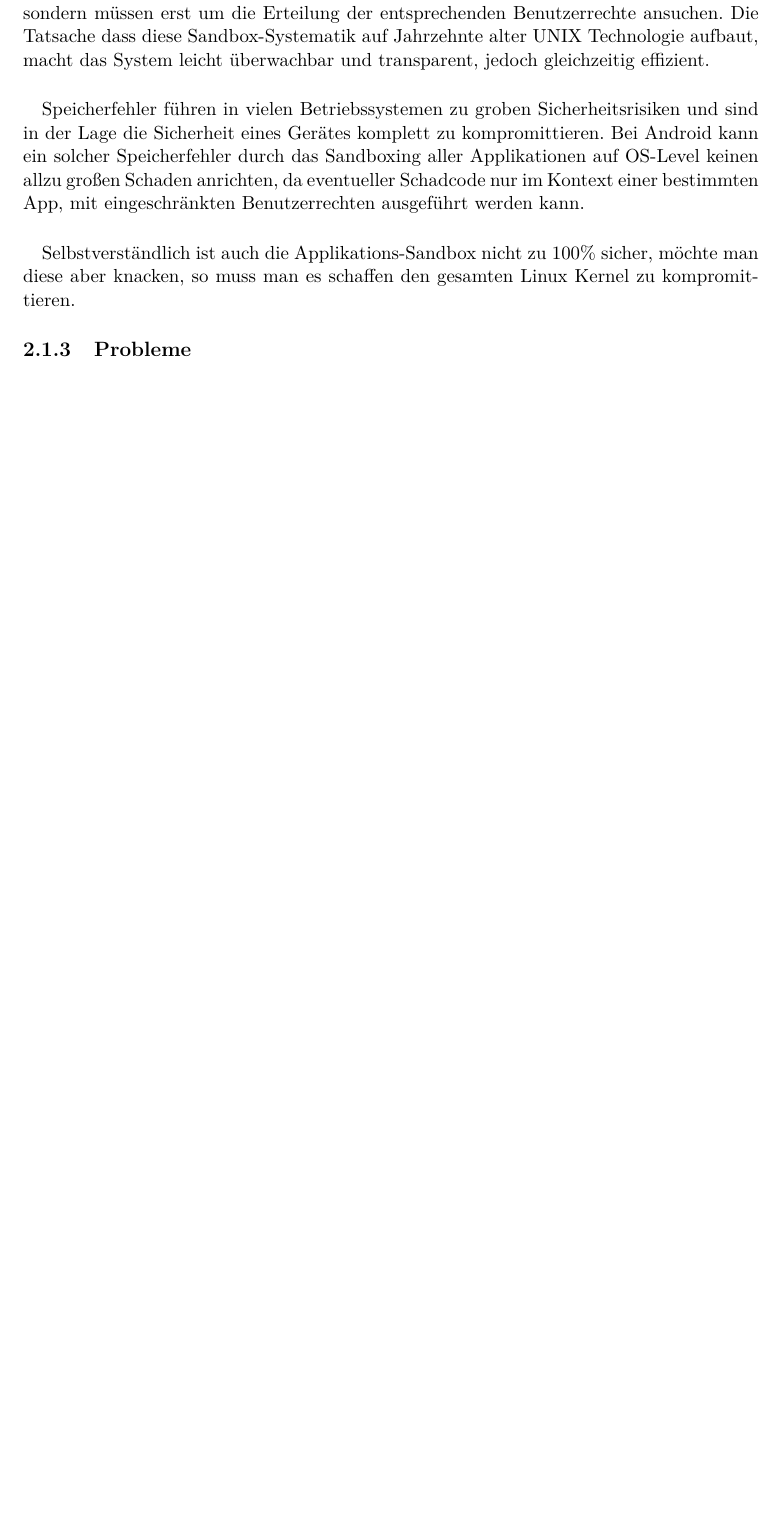
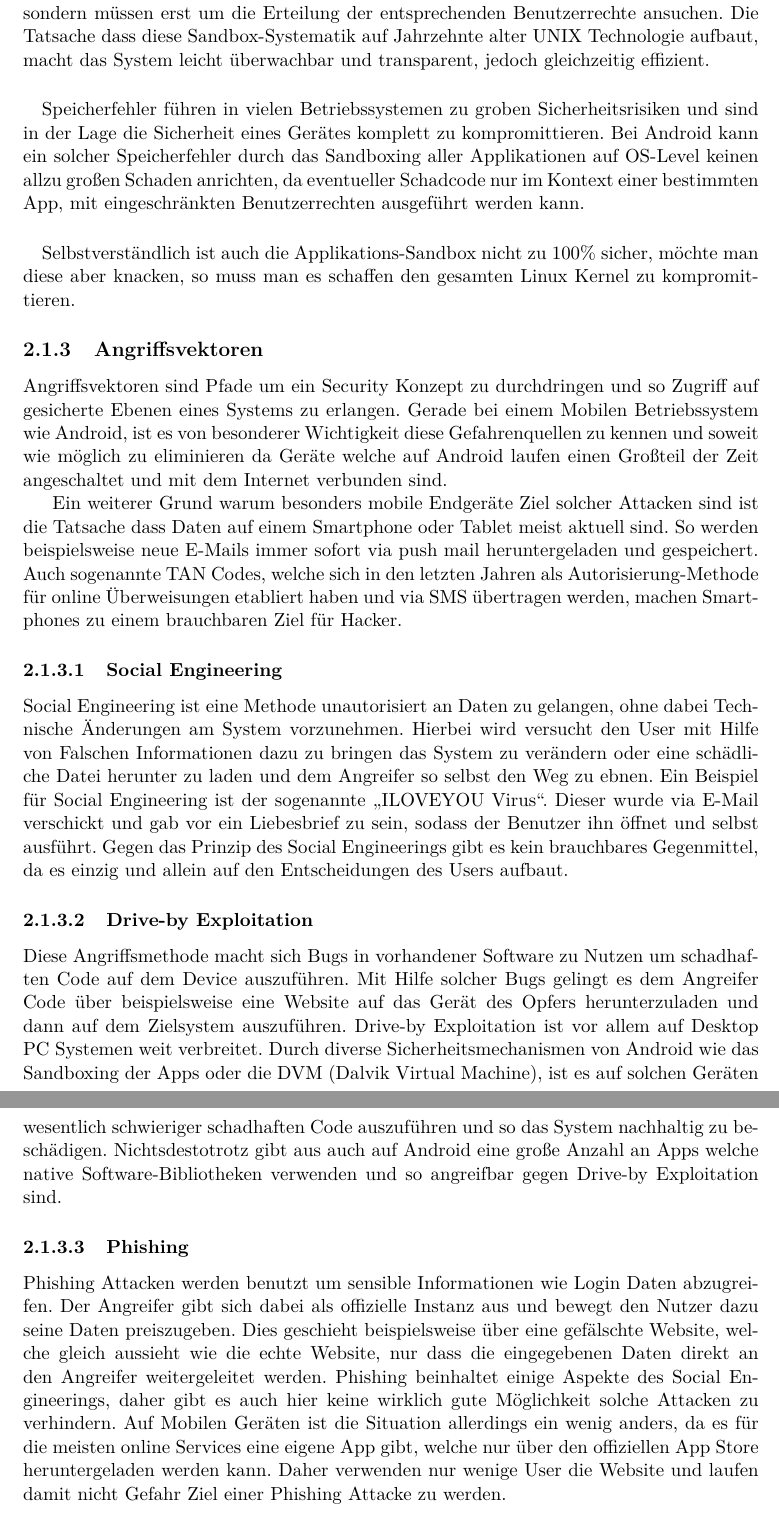
Before and after one commit to MasterExcoder/Diplomarbeit-KTI, a LaTeX thesis (Diplomarbeit_KTI.tex, which reads Kapitel/studie.tex): part of page 17 of 38 before the commit and two parts of pages 17 and 18 of 39 after it, the two joined at a grey line, cut so that both start at the same text, the shorter picture padded with empty space. Compiled offline with pdfLaTeX.

Commit message:
Kapitel "Studie" um Angriffsvektoren erweitert

```diff
--- a/Kapitel/studie.tex
+++ b/Kapitel/studie.tex
@@ -57,4 +57,13 @@ Speicherfehler führen in vielen Betriebssystemen zu groben Sicherheitsrisiken u
 \paragraph*{}
 Selbstverständlich ist auch die Applikations-Sandbox nicht zu 100\% sicher, möchte man diese aber knacken, so muss man es schaffen den gesamten Linux Kernel zu kompromittieren.
 
-\subsection{Probleme}
+\subsection{Angriffsvektoren}
+Angriffsvektoren sind Pfade um ein Security Konzept zu durchdringen und so Zugriff auf gesicherte Ebenen eines Systems zu erlangen. Gerade bei einem Mobilen Betriebssystem wie Android, ist es von besonderer Wichtigkeit diese Gefahrenquellen zu kennen und soweit wie möglich zu eliminieren da Geräte welche auf Android laufen einen Großteil der Zeit angeschaltet und mit dem Internet verbunden sind. \par
+Ein weiterer Grund warum besonders mobile Endgeräte Ziel solcher Attacken sind ist die Tatsache dass Daten auf einem Smartphone oder Tablet meist aktuell sind. So werden beispielsweise neue E-Mails immer sofort via push mail heruntergeladen und gespeichert. Auch sogenannte TAN Codes, welche sich in den letzten Jahren als Autorisierung-Methode für online Überweisungen etabliert haben und via SMS übertragen werden, machen Smartphones zu einem brauchbaren Ziel für Hacker.
+\subsubsection{Social Engineering}
+Social Engineering ist eine Methode unautorisiert an Daten zu gelangen, ohne dabei Technische Änderungen am System vorzunehmen. Hierbei wird versucht den User mit Hilfe von Falschen Informationen dazu zu bringen das System zu verändern oder eine schädliche Datei herunter zu laden und dem Angreifer so selbst den Weg zu ebnen. Ein Beispiel für Social Engineering ist der sogenannte „ILOVEYOU Virus“. Dieser wurde via E-Mail verschickt und gab vor ein Liebesbrief zu sein, sodass der Benutzer ihn öffnet und selbst ausführt.
+Gegen das Prinzip des Social Engineerings gibt es kein brauchbares Gegenmittel, da es einzig und allein auf den Entscheidungen des Users aufbaut.
+\subsubsection{Drive-by Exploitation}
+Diese Angriffsmethode macht sich Bugs in vorhandener Software zu Nutzen um schadhaften Code auf dem Device auszuführen. Mit Hilfe solcher Bugs gelingt es dem Angreifer Code über beispielsweise eine Website auf das Gerät des Opfers herunterzuladen und dann auf dem Zielsystem auszuführen. Drive-by Exploitation ist vor allem auf Desktop PC Systemen weit verbreitet. Durch diverse Sicherheitsmechanismen von Android wie das Sandboxing der Apps oder die DVM (Dalvik Virtual Machine), ist es auf solchen Geräten wesentlich schwieriger schadhaften Code auszuführen und so das System nachhaltig zu beschädigen. Nichtsdestotrotz gibt aus auch auf Android eine große Anzahl an Apps welche native Software-Bibliotheken verwenden und so angreifbar gegen Drive-by Exploitation sind.
+\subsubsection{Phishing}
+Phishing Attacken werden benutzt um sensible Informationen wie Login Daten abzugreifen. Der Angreifer gibt sich dabei als offizielle Instanz aus und bewegt den Nutzer dazu seine Daten preiszugeben. Dies geschieht beispielsweise über eine gefälschte Website, welche gleich aussieht wie die echte Website, nur dass die eingegebenen Daten direkt an den Angreifer weitergeleitet werden. Phishing beinhaltet einige Aspekte des Social Engineerings, daher gibt es auch hier keine wirklich gute Möglichkeit solche Attacken zu verhindern. Auf Mobilen Geräten ist die Situation allerdings ein wenig anders, da es für die meisten online Services eine eigene App gibt, welche nur über den offiziellen App Store heruntergeladen werden kann. Daher verwenden nur wenige User die Website und laufen damit nicht Gefahr Ziel einer Phishing Attacke zu werden.
```
Also changed, not shown: Diplomarbeit_KTI.pdf.
